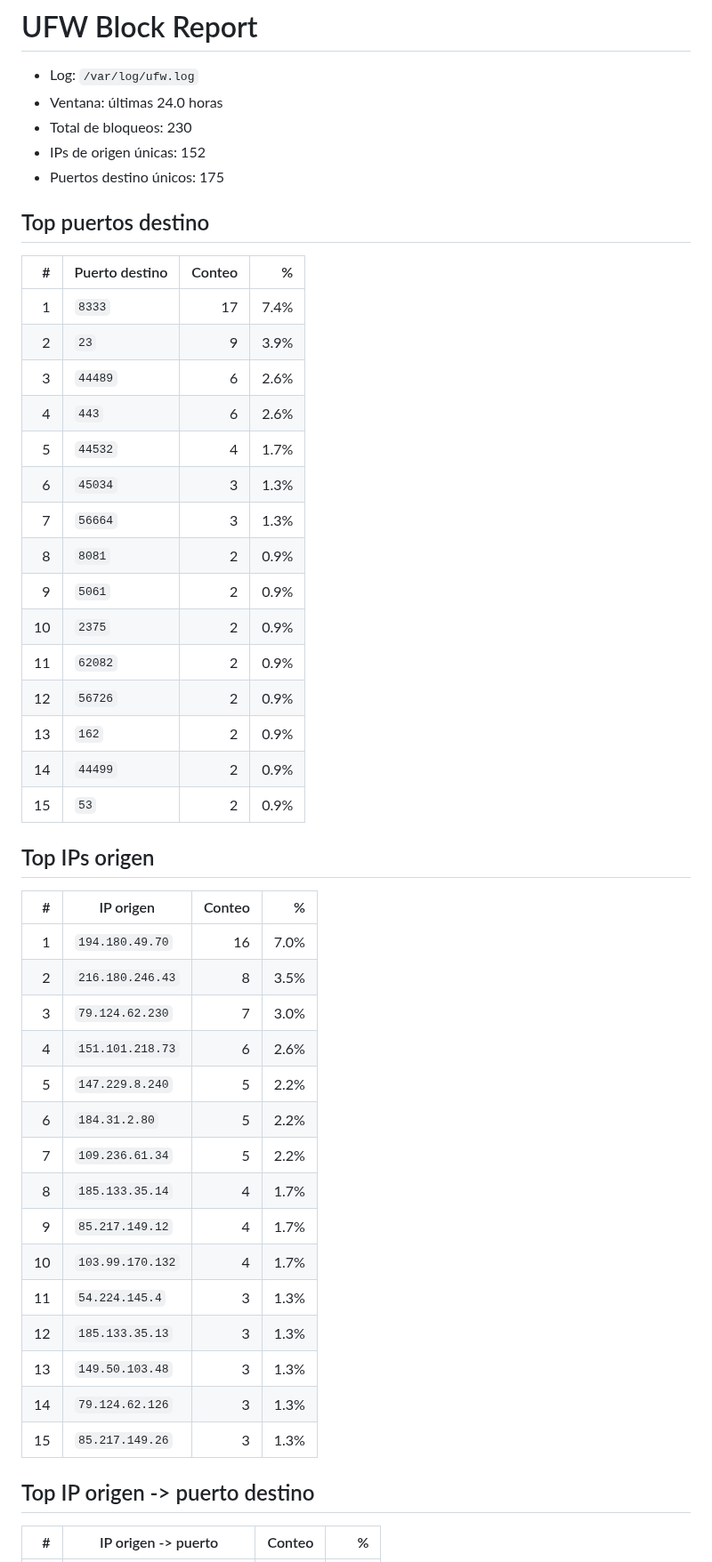
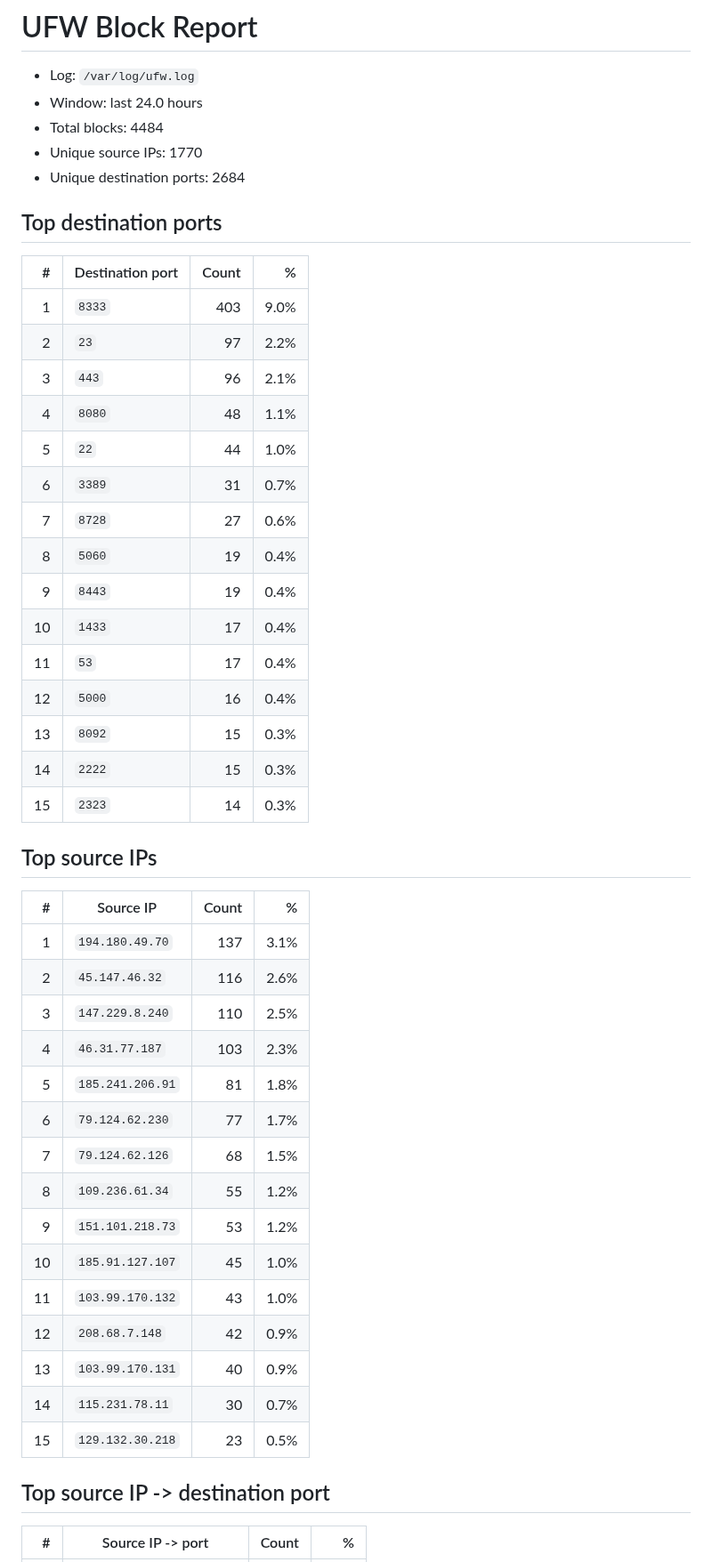
Before and after one commit to MDTrapaglia/port_block, a Markdown page: ufw_report.md, the part around one of its changes. Shown at 89% size. Rendered like a GitHub page.

```diff
--- a/ufw_report.md
+++ b/ufw_report.md
@@ -1,49 +1,49 @@
 # UFW Block Report
 
 - Log: `/var/log/ufw.log`
-- Ventana: últimas 24.0 horas
-- Total de bloqueos: 230
-- IPs de origen únicas: 152
-- Puertos destino únicos: 175
+- Window: last 24.0 hours
+- Total blocks: 4484
+- Unique source IPs: 1770
+- Unique destination ports: 2684
 
-## Top puertos destino
-| # | Puerto destino | Conteo | % |
+## Top destination ports
+| # | Destination port | Count | % |
 | ---: | --- | ---: | ---: |
-| 1 | `8333` | 17 | 7.4% |
-| 2 | `23` | 9 | 3.9% |
-| 3 | `44489` | 6 | 2.6% |
-| 4 | `443` | 6 | 2.6% |
-| 5 | `44532` | 4 | 1.7% |
-| 6 | `45034` | 3 | 1.3% |
-| 7 | `56664` | 3 | 1.3% |
-| 8 | `8081` | 2 | 0.9% |
-| 9 | `5061` | 2 | 0.9% |
-| 10 | `2375` | 2 | 0.9% |
-| 11 | `62082` | 2 | 0.9% |
-| 12 | `56726` | 2 | 0.9% |
-| 13 | `162` | 2 | 0.9% |
-| 14 | `44499` | 2 | 0.9% |
-| 15 | `53` | 2 | 0.9% |
+| 1 | `8333` | 403 | 9.0% |
+| 2 | `23` | 97 | 2.2% |
+| 3 | `443` | 96 | 2.1% |
+| 4 | `8080` | 48 | 1.1% |
+| 5 | `22` | 44 | 1.0% |
+| 6 | `3389` | 31 | 0.7% |
+| 7 | `8728` | 27 | 0.6% |
+| 8 | `5060` | 19 | 0.4% |
+| 9 | `8443` | 19 | 0.4% |
+| 10 | `1433` | 17 | 0.4% |
+| 11 | `53` | 17 | 0.4% |
+| 12 | `5000` | 16 | 0.4% |
+| 13 | `8092` | 15 | 0.3% |
+| 14 | `2222` | 15 | 0.3% |
+| 15 | `2323` | 14 | 0.3% |
 
-## Top IPs origen
-| # | IP origen | Conteo | % |
+## Top source IPs
+| # | Source IP | Count | % |
 | ---: | --- | ---: | ---: |
-| 1 | `194.180.49.70` | 16 | 7.0% |
-| 2 | `216.180.246.43` | 8 | 3.5% |
-| 3 | `79.124.62.230` | 7 | 3.0% |
-| 4 | `151.101.218.73` | 6 | 2.6% |
-| 5 | `147.229.8.240` | 5 | 2.2% |
-| 6 | `184.31.2.80` | 5 | 2.2% |
-| 7 | `109.236.61.34` | 5 | 2.2% |
-| 8 | `185.133.35.14` | 4 | 1.7% |
-| 9 | `85.217.149.12` | 4 | 1.7% |
-| 10 | `103.99.170.132` | 4 | 1.7% |
-| 11 | `54.224.145.4` | 3 | 1.3% |
-| 12 | `185.133.35.13` | 3 | 1.3% |
-| 13 | `149.50.103.48` | 3 | 1.3% |
-| 14 | `79.124.62.126` | 3 | 1.3% |
-| 15 | `85.217.149.26` | 3 | 1.3% |
+| 1 | `194.180.49.70` | 137 | 3.1% |
+| 2 | `45.147.46.32` | 116 | 2.6% |
+| 3 | `147.229.8.240` | 110 | 2.5% |
+| 4 | `46.31.77.187` | 103 | 2.3% |
+| 5 | `185.241.206.91` | 81 | 1.8% |
+| 6 | `79.124.62.230` | 77 | 1.7% |
+| 7 | `79.124.62.126` | 68 | 1.5% |
+| 8 | `109.236.61.34` | 55 | 1.2% |
+| 9 | `151.101.218.73` | 53 | 1.2% |
+| 10 | `185.91.127.107` | 45 | 1.0% |
+| 11 | `103.99.170.132` | 43 | 1.0% |
+| 12 | `208.68.7.148` | 42 | 0.9% |
+| 13 | `103.99.170.131` | 40 | 0.9% |
+| 14 | `115.231.78.11` | 30 | 0.7% |
+| 15 | `129.132.30.218` | 23 | 0.5% |
 
-## Top IP origen -> puerto destino
-| # | IP origen -> puerto | Conteo | % |
+## Top source IP -> destination port
+| # | Source IP -> port | Count | % |
 | ---: | --- | ---: | ---: |
```
Also changed, not shown: other parts of ufw_report.md (+68 -49 lines), ufw_plots/ufw_hourly.jpg, ufw_plots/ufw_top_ips.jpg, ufw_plots/ufw_top_ports.jpg, 3 other files.
